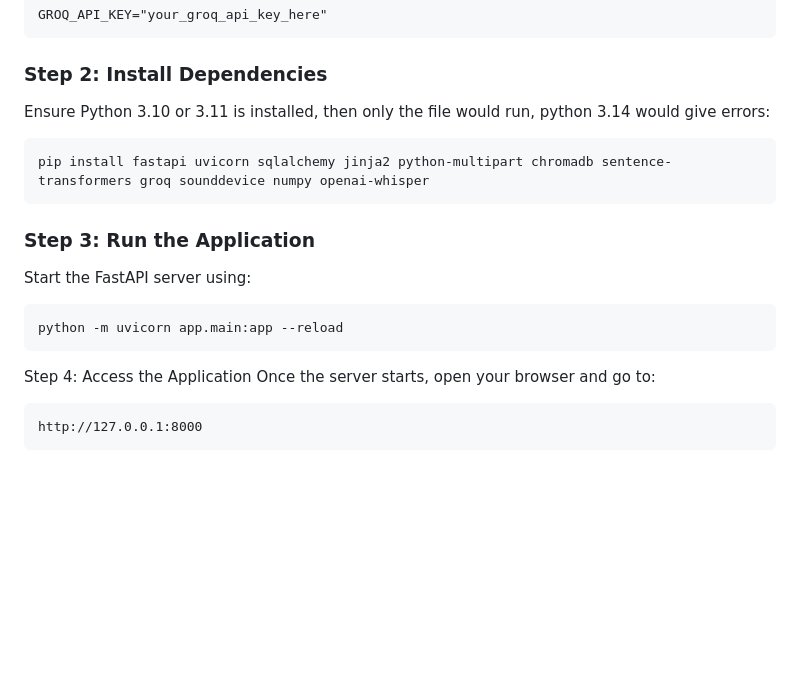
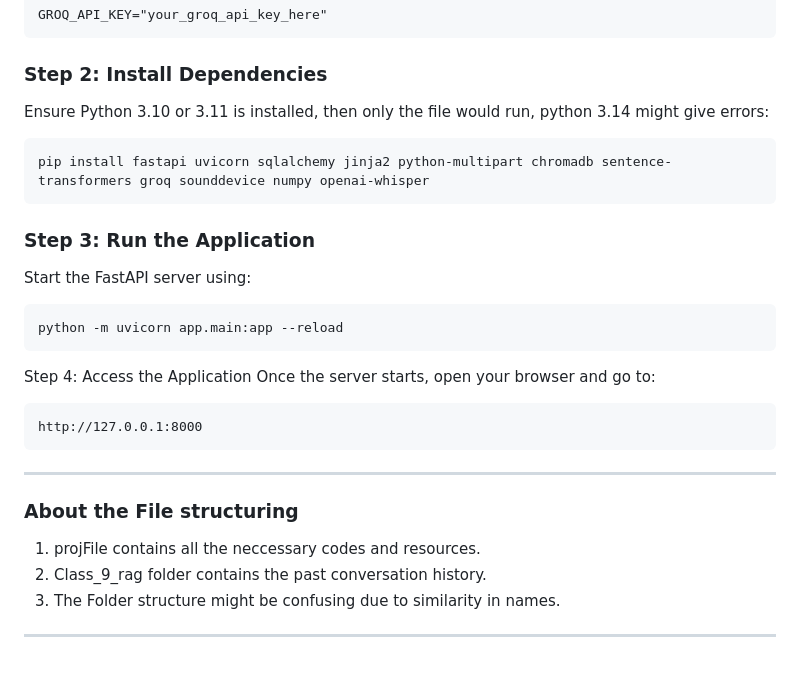
Before and after one commit to shloktalhar25/intel_unnati, a Markdown page: README.md, the part around the change. Drawn GitHub-style; blank space fills up the shorter version.

Commit message:
Revise Python version notes and add file structuring section
Updated Python version requirements and added file structuring details.

````diff
--- a/README.md
+++ b/README.md
@@ -99,7 +99,7 @@ GROQ_API_KEY="your_groq_api_key_here"
 ```
 
 ### Step 2: Install Dependencies
-Ensure Python 3.10 or 3.11 is installed, then only the file would run, python 3.14 would give errors:
+Ensure Python 3.10 or 3.11 is installed, then only the file would run, python 3.14 might give errors:
 ```
 pip install fastapi uvicorn sqlalchemy jinja2 python-multipart chromadb sentence-transformers groq sounddevice numpy openai-whisper
 ```
@@ -115,3 +115,10 @@ Once the server starts, open your browser and go to:
 ```
 http://127.0.0.1:8000
 ```
+---
+### About the File structuring
+
+1. projFile contains all the neccessary codes and resources.
+2. Class_9_rag folder contains the past conversation history.
+3. The Folder structure might be confusing due to similarity in names.
+---
````
